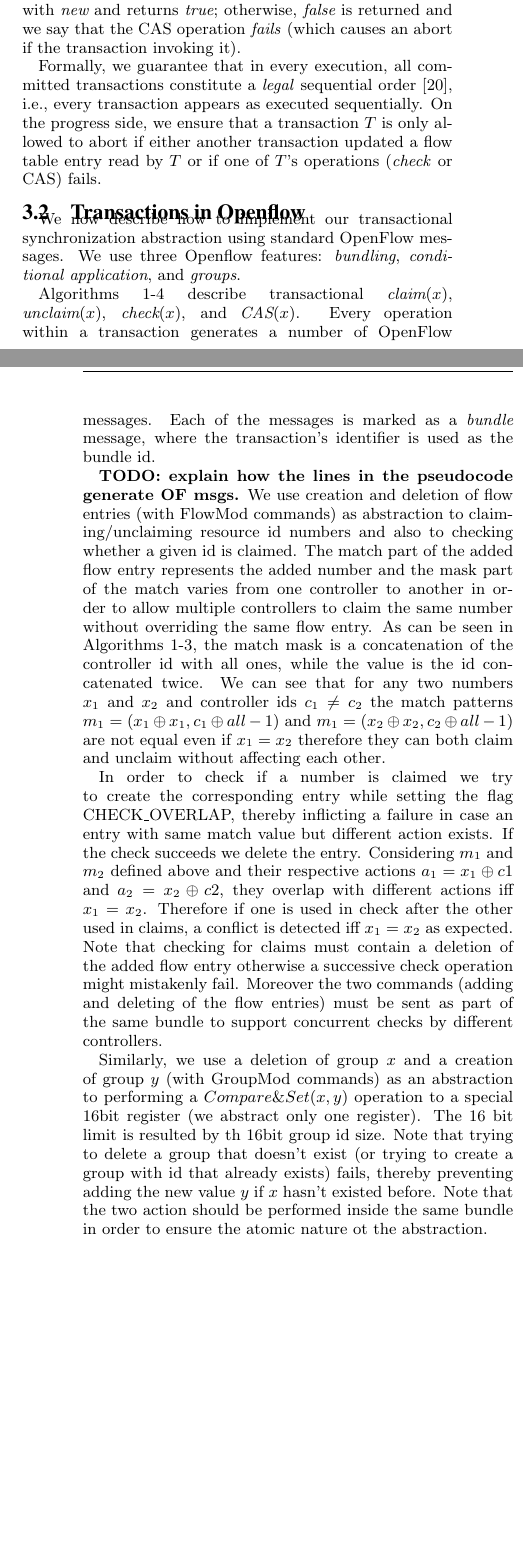
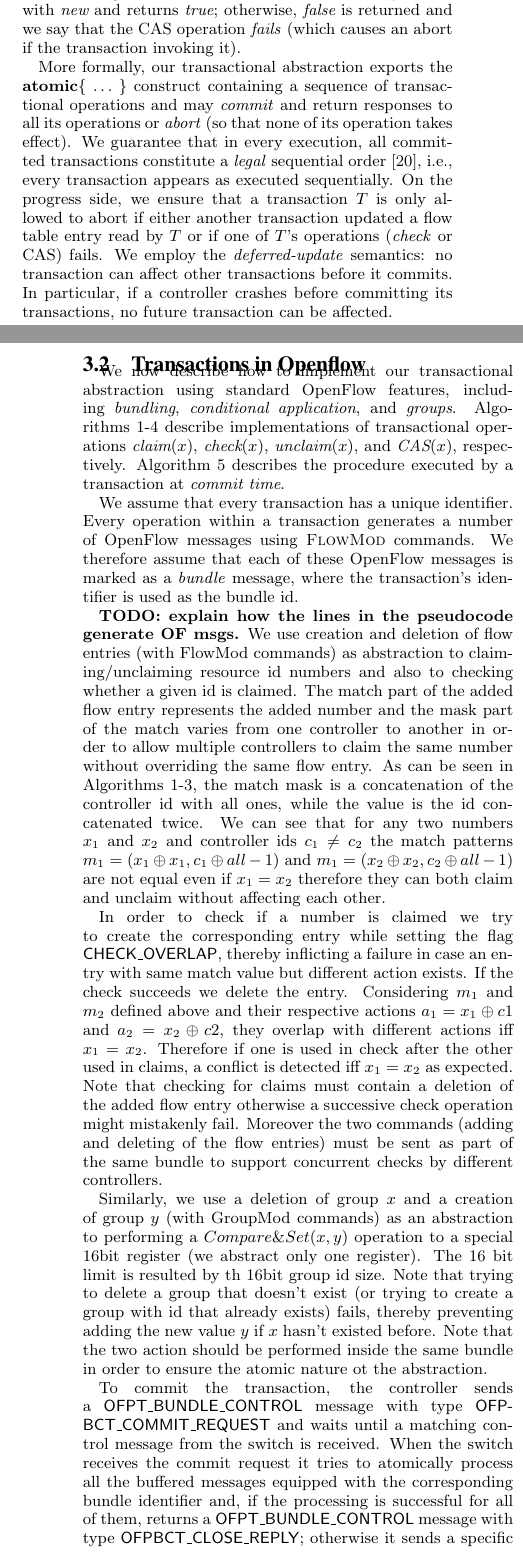
Before and after one commit to pkouznet/stn-of, a LaTeX document (inband-STN.tex): two parts of the columns of pages 2 and 3 of 6, joined at a grey line, cut so that both start at the same text, the shorter picture padded with empty space. Compiled offline with pdfLaTeX.

Commit message:
3.2 updated

```diff
--- a/inband-STN.tex
+++ b/inband-STN.tex
@@ -51,6 +51,11 @@
 \algblockdefx[Bundle]{startBundle}{endBundle} %
 [0]{ \textbf{start bundle}} %
 [1][res]{ $#1\gets$  \textbf{commit bundle}}
+
+\algblockdefx[Bundle]{startTxn}{endTxn} %
+[0]{\textbf{atomic}\{} %
+[1][res]{ \} $\rightarrow #1$}
+
 
 %
 %\usepackage{comment}
@@ -449,14 +454,22 @@
 we say that the CAS operation \emph{fails} (which causes an abort if
 the transaction invoking it).
 
-Formally, we guarantee that in every execution, all committed
+More formally, our transactional abstraction exports the
+$\textbf{atomic}\{\;\ldots\;\}$ construct
+containing a sequence of transactional
+operations and may \emph{commit} and return responses to all its operations
+or \emph{abort} (so that none of its operation takes effect).
+We guarantee that in every execution, all committed
 transactions constitute a \emph{legal} sequential
 order~\cite{Pap79-serial}, i.e., every transaction appears as executed
 sequentially. On the progress side, we ensure that a
 transaction $T$ is only allowed to abort if either another
 transaction updated a flow table entry read by $T$
 or if one of $T$'s operations (\textit{check} or CAS) fails.
-
+We employ the \emph{deferred-update} semantics:
+no transaction can affect other transactions before it commits.
+In particular, if a controller crashes before committing its
+transactions, no future transaction can be affected.
 %Note that
 %, assuming such a transactional memory,
 %a $\emph{contains}(x)$ operation can be implemented as a transaction
@@ -470,22 +483,26 @@
 
 \subsection{Transactions in Openflow}\label{sec:t-impl}
 
-We now describe how to implement our transactional synchronization
-abstraction using standard OpenFlow messages.
-We use three Openflow features: \emph{bundling},
-\emph{conditional application}, and \emph{groups}.
+We now describe how to implement our transactional
+abstraction using standard OpenFlow features, including
+\emph{bundling}, \emph{conditional application}, and \emph{groups}.
 %[[PK let us leave for the moment
 %We will describe later how to implement some of these features
 %in older Openflow versions where they are not
 %supported. \textbf{TODO}
 %]]
+Algorithms~\ref{alg:claim}-\ref{alg:cas} describe implementations of
+transactional operations  $\textit{claim}(x)$, $\textit{check}(x)$, $\textit{unclaim}(x)$,
+and $\textit{CAS}(x)$, respectively.
+Algorithm~\ref{alg:commit} describes the procedure executed by
+a transaction at \emph{commit time}.
 
-Algorithms~\ref{alg:claim}-\ref{alg:cas} describe
-transactional  $\textit{claim}(x)$, $\textit{unclaim}(x)$,
-$\textit{check}(x)$, and $\textit{CAS}(x)$.
+We assume that every transaction has a unique identifier.
 Every operation within a transaction generates a number of  OpenFlow
-messages. Each of the messages is marked as a \emph{bundle} message,
+messages using \textsc{FlowMod} commands.
+We therefore assume that each of these OpenFlow messages is marked as  a \emph{bundle} message,
 where the transaction's identifier is used as the bundle id.
+
 
 \textbf{TODO: explain how the lines in the pseudocode generate OF msgs.}
 We use creation and deletion of flow entries (with FlowMod commands) as abstraction to claiming/unclaiming  resource id numbers and also to checking whether a given id is claimed. The match part of the added flow entry represents the added
@@ -493,13 +510,23 @@
 As can be seen in Algorithms \ref{alg:claim}-\ref{alg:unclaim}, the match mask is a concatenation of the controller id with all ones, while the value is the id concatenated twice. We can see that for any two numbers $x_1$ and $x_2$ and controller ids $c_1\neq c_2$ the match patterns $m_1=(x_1\concat x_1, c_1\concat all-1)$ and $ m_1=(x_2\concat x_2, c_2\concat all-1)$ are not equal even if $x_1=x_2$ therefore they can both claim and unclaim without affecting each other.
 
 In order to check if a number is claimed we try to create the corresponding entry while setting the
-flag CHECK\_OVERLAP, thereby inflicting a failure in case an entry with same match value but different action exists. If the check succeeds we delete the entry. Considering $m_1$ and $m_2$ defined above and their respective actions $a_1=x_1\concat c1$ and $a_2=x_2\concat c2$,  they overlap with different actions iff $x_1=x_2$. Therefore if one is used in check after the other used in claims, a conflict is detected iff $x_1=x_2$ as expected.
+flag \textsf{CHECK\_OVERLAP}, thereby inflicting a failure in case an entry with same match value but different action exists. If the check succeeds we delete the entry. Considering $m_1$ and $m_2$ defined above and their respective actions $a_1=x_1\concat c1$ and $a_2=x_2\concat c2$,  they overlap with different actions iff $x_1=x_2$. Therefore if one is used in check after the other used in claims, a conflict is detected iff $x_1=x_2$ as expected.
 Note that checking for claims must contain a deletion of the added flow entry otherwise a successive check operation might mistakenly fail. Moreover the two commands (adding and deleting of the flow entries) must be sent as part of the same bundle to support concurrent checks by different controllers.
 
 Similarly, we use a deletion of group $x$ and a creation of group $y$ (with GroupMod commands) as an
 abstraction to performing a $Compare\&Set(x,y)$ operation to a special $16$bit register (we abstract only one register). The $16$ bit limit is resulted by th $16$bit group id size.
 %The group id of the added group represents the added number.
 Note that trying to delete a group that doesn't exist (or trying to create a group with id that already exists) fails, thereby preventing adding the new value $y$ if $x$ hasn't existed before. Note that the two action should be performed inside the same bundle in order to ensure the atomic nature ot the abstraction.
+
+To commit the transaction,  the controller sends a \textsf{OFPT\_BUNDLE\_CONTROL} message with type
+\textsf{OFPBCT\_COMMIT\_REQUEST} and waits until a matching control
+message from the switch is received. When the switch receives the
+commit request it tries to atomically process all the buffered messages
+equipped with the corresponding bundle identifier and, if the
+processing is successful for all of them, returns  a \textsf{OFPT\_BUNDLE\_CONTROL} message with type
+\textsf{OFPBCT\_CLOSE\_REPLY}; otherwise it sends a specific error
+message  pointing out the aborted transactional operation.
+
 
 
 %A container contains items: they represent the flow table entries (i.e., a match-action rules, plus e.g., counters belonging to the rule).
@@ -585,3 +620,4 @@
+\end{algorithm}
 
 
 \section{Applications}\label{sec:apps}
```
Also changed, not shown: inband-STN.tex (44 more changed lines).
